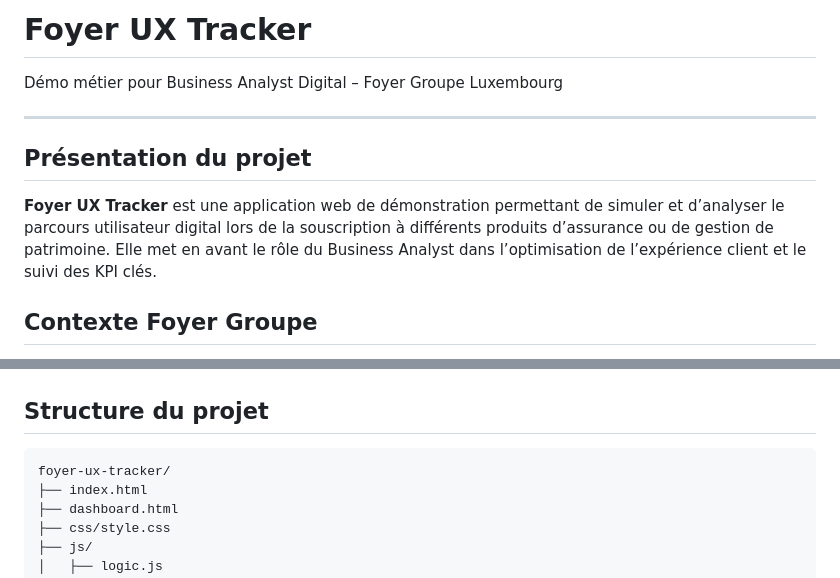
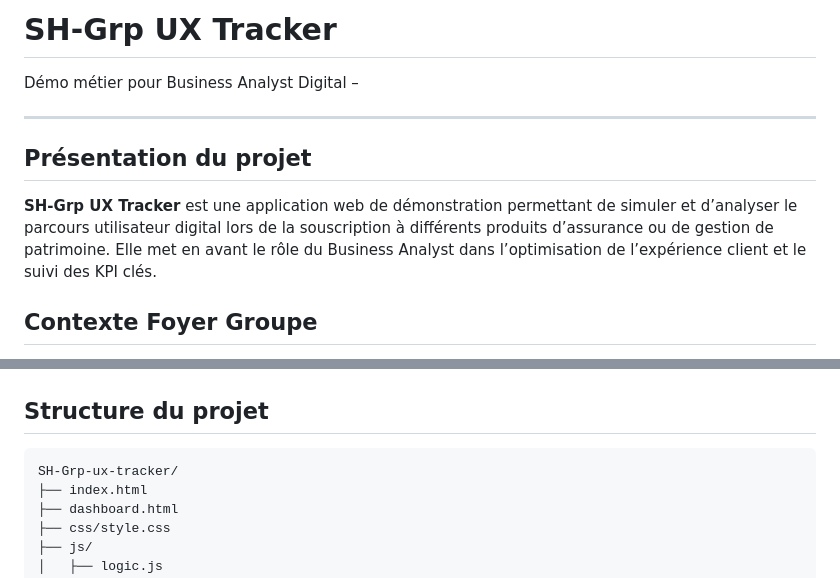
Before and after one commit to Soufianeerd/sh-group-ux-tracker, a Markdown page: README.md, 2 parts joined by grey strips. Drawn GitHub-style.

````diff
--- a/README.md
+++ b/README.md
@@ -1,12 +1,12 @@
-# Foyer UX Tracker
+# SH-Grp UX Tracker
 
-Démo métier pour Business Analyst Digital – Foyer Groupe Luxembourg
+Démo métier pour Business Analyst Digital –
 
 ---
 
 ## Présentation du projet
 
-**Foyer UX Tracker** est une application web de démonstration permettant de simuler et d’analyser le parcours utilisateur digital lors de la souscription à différents produits d’assurance ou de gestion de patrimoine. Elle met en avant le rôle du Business Analyst dans l’optimisation de l’expérience client et le suivi des KPI clés.
+**SH-Grp UX Tracker** est une application web de démonstration permettant de simuler et d’analyser le parcours utilisateur digital lors de la souscription à différents produits d’assurance ou de gestion de patrimoine. Elle met en avant le rôle du Business Analyst dans l’optimisation de l’expérience client et le suivi des KPI clés.
 
 ## Contexte Foyer Groupe
 
@@ -111,7 +111,7 @@ Critères d’acceptation :
 ## Structure du projet
 
 ```
-foyer-ux-tracker/
+SH-Grp-ux-tracker/
 ├── index.html
 ├── dashboard.html
 ├── css/style.css
````
